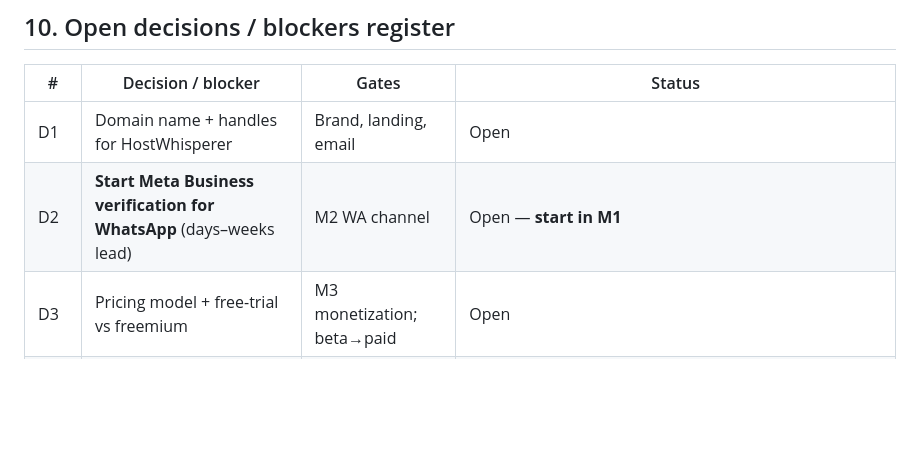
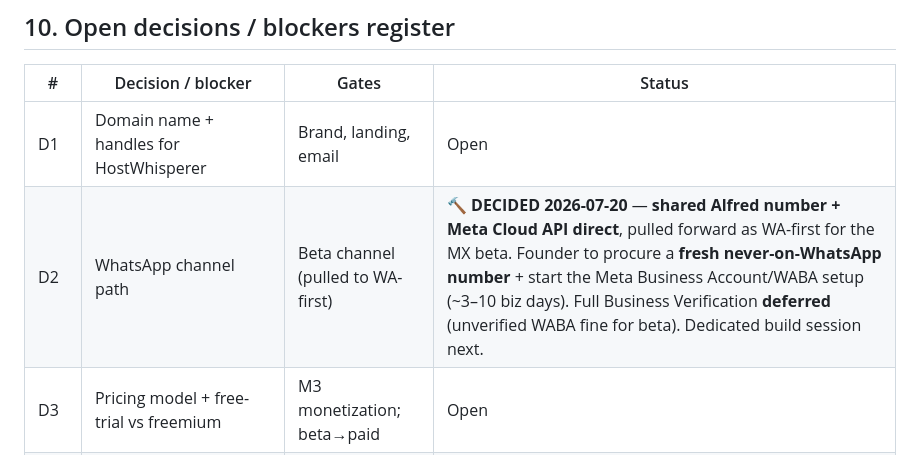
Before and after one commit to AG-2-0-projects-Hub/alfred-ingestor, a Markdown page: ROADMAP.md, the part around one of its changes. GitHub-like rendering; blank space fills up the shorter version.

```diff
--- a/ROADMAP.md
+++ b/ROADMAP.md
@@ -278,7 +278,7 @@ We are effectively at **Phase 6 of 7** of the V1 build. Remaining work is **hard
 | # | Decision / blocker | Gates | Status |
 |---|---|---|---|
 | D1 | Domain name + handles for HostWhisperer | Brand, landing, email | Open |
-| D2 | **Start Meta Business verification for WhatsApp** (days–weeks lead) | M2 WA channel | Open — **start in M1** |
+| D2 | WhatsApp channel path | Beta channel (pulled to WA-first) | 🔨 **DECIDED 2026-07-20** — **shared Alfred number + Meta Cloud API direct**, pulled forward as WA-first for the MX beta. Founder to procure a **fresh never-on-WhatsApp number** + start the Meta Business Account/WABA setup (~3–10 biz days). Full Business Verification **deferred** (unverified WABA fine for beta). Dedicated build session next. |
 | D3 | Pricing model + free-trial vs freemium | M3 monetization; beta→paid | Open |
 | D4 | EU guests / GDPR scope (drives DPA, consent ops, cookie law) | Privacy M1/M2 | Open |
 | D5 | Tracking/analytics stack confirmation (PostHog + landing analytics) | Cookie taxonomy, consent banner | Open |
```
Also changed, not shown: other parts of ROADMAP.md (+1 -1 lines), CONTEXT.md (+2 -1 lines).
